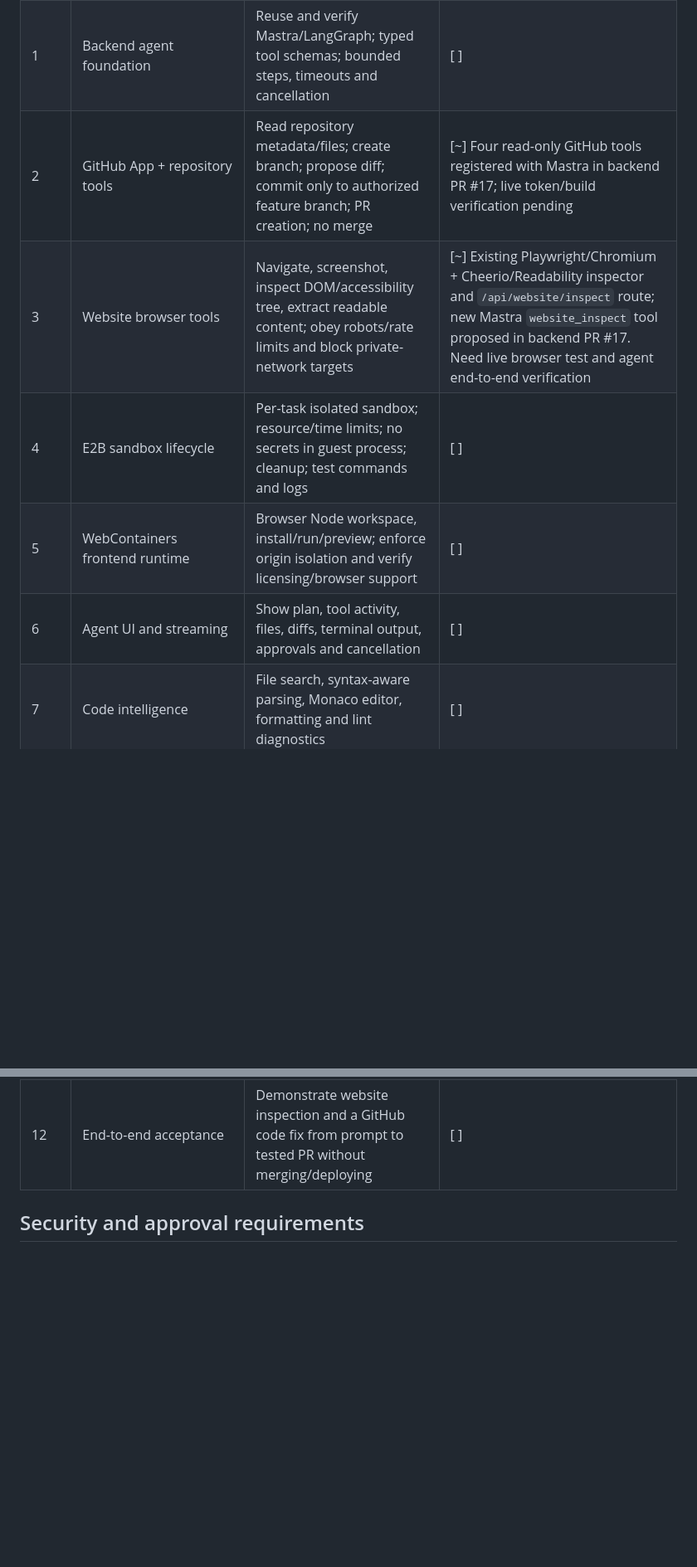
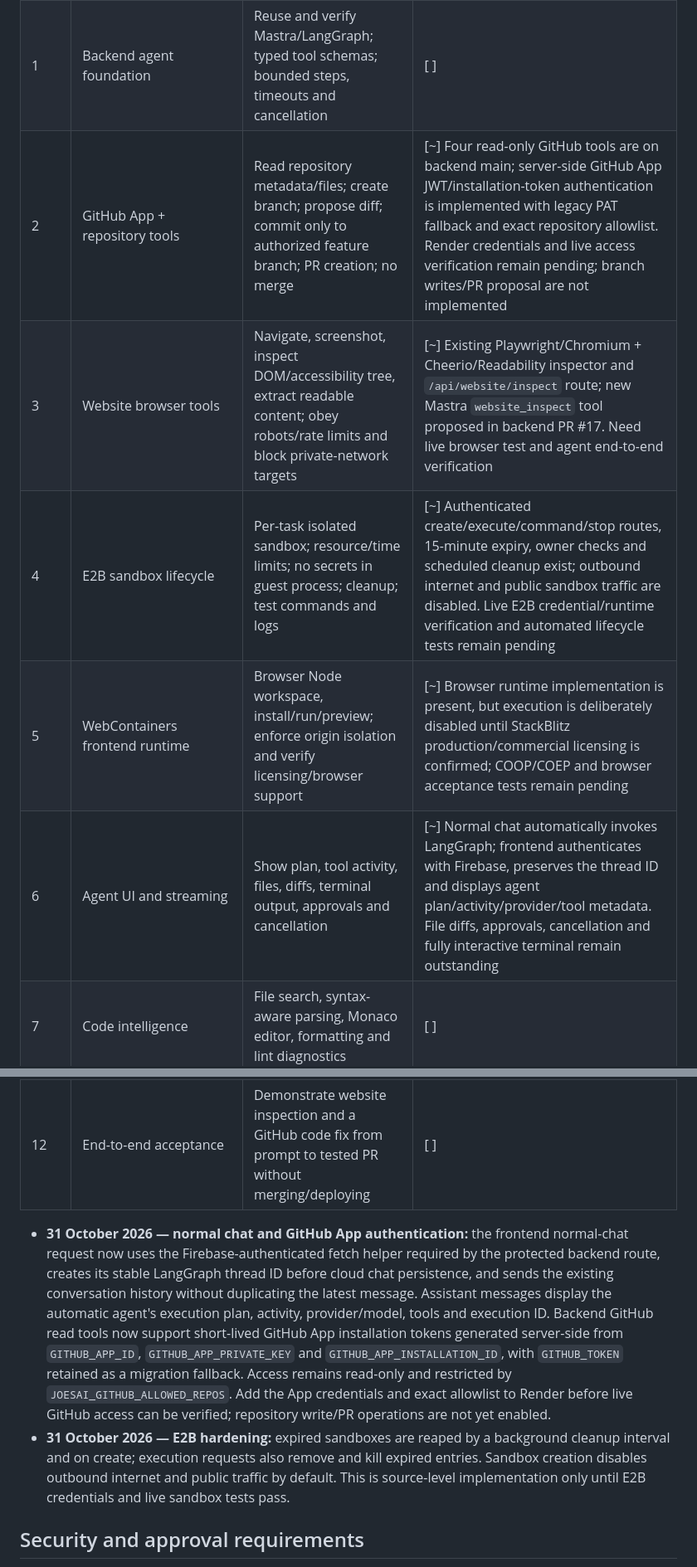
Before and after one commit to joesai40548/joesai40548, a Markdown page: THE LIBRARIES NEEDED.md, 2 parts joined by grey strips. Shown at 83% size. GitHub-like rendering; blank space fills up the shorter version.

Commit message:
Update agent and sandbox integration progress

```diff
--- a/THE LIBRARIES NEEDED.md
+++ b/THE LIBRARIES NEEDED.md
@@ -255,17 +255,21 @@ The work will proceed in small, testable increments. Update this tracker after e
 |---|---|---|---|
 | 0 | Repository/dependency audit | Confirm manifests, entrypoints, Node version, existing agent/sandbox code and current PRs | [~] Initial manifest audit complete |
 | 1 | Backend agent foundation | Reuse and verify Mastra/LangGraph; typed tool schemas; bounded steps, timeouts and cancellation | [ ] |
-| 2 | GitHub App + repository tools | Read repository metadata/files; create branch; propose diff; commit only to authorized feature branch; PR creation; no merge | [~] Four read-only GitHub tools registered with Mastra in backend PR #17; live token/build verification pending |
+| 2 | GitHub App + repository tools | Read repository metadata/files; create branch; propose diff; commit only to authorized feature branch; PR creation; no merge | [~] Four read-only GitHub tools are on backend main; server-side GitHub App JWT/installation-token authentication is implemented with legacy PAT fallback and exact repository allowlist. Render credentials and live access verification remain pending; branch writes/PR proposal are not implemented |
 | 3 | Website browser tools | Navigate, screenshot, inspect DOM/accessibility tree, extract readable content; obey robots/rate limits and block private-network targets | [~] Existing Playwright/Chromium + Cheerio/Readability inspector and `/api/website/inspect` route; new Mastra `website_inspect` tool proposed in backend PR #17. Need live browser test and agent end-to-end verification |
-| 4 | E2B sandbox lifecycle | Per-task isolated sandbox; resource/time limits; no secrets in guest process; cleanup; test commands and logs | [ ] |
-| 5 | WebContainers frontend runtime | Browser Node workspace, install/run/preview; enforce origin isolation and verify licensing/browser support | [ ] |
-| 6 | Agent UI and streaming | Show plan, tool activity, files, diffs, terminal output, approvals and cancellation | [ ] |
+| 4 | E2B sandbox lifecycle | Per-task isolated sandbox; resource/time limits; no secrets in guest process; cleanup; test commands and logs | [~] Authenticated create/execute/command/stop routes, 15-minute expiry, owner checks and scheduled cleanup exist; outbound internet and public sandbox traffic are disabled. Live E2B credential/runtime verification and automated lifecycle tests remain pending |
+| 5 | WebContainers frontend runtime | Browser Node workspace, install/run/preview; enforce origin isolation and verify licensing/browser support | [~] Browser runtime implementation is present, but execution is deliberately disabled until StackBlitz production/commercial licensing is confirmed; COOP/COEP and browser acceptance tests remain pending |
+| 6 | Agent UI and streaming | Show plan, tool activity, files, diffs, terminal output, approvals and cancellation | [~] Normal chat automatically invokes LangGraph; frontend authenticates with Firebase, preserves the thread ID and displays agent plan/activity/provider/tool metadata. File diffs, approvals, cancellation and fully interactive terminal remain outstanding |
 | 7 | Code intelligence | File search, syntax-aware parsing, Monaco editor, formatting and lint diagnostics | [ ] |
 | 8 | Tests and security | Unit/API/E2E tests, dependency scan, secret scan, sandbox escape and SSRF tests | [ ] |
 | 9 | Durable jobs and persistence | Resume long tasks safely; persist runs and audit events; add a queue only if needed | [ ] |
 | 10 | Research and document tools | Search/crawl/extract and process supported files with provenance | [ ] |
 | 11 | CI and observability | CI gates, structured logs, traces, metrics and actionable errors | [ ] |
 | 12 | End-to-end acceptance | Demonstrate website inspection and a GitHub code fix from prompt to tested PR without merging/deploying | [ ] |
+
+- **31 October 2026 — normal chat and GitHub App authentication:** the frontend normal-chat request now uses the Firebase-authenticated fetch helper required by the protected backend route, creates its stable LangGraph thread ID before cloud chat persistence, and sends the existing conversation history without duplicating the latest message. Assistant messages display the automatic agent's execution plan, activity, provider/model, tools and execution ID. Backend GitHub read tools now support short-lived GitHub App installation tokens generated server-side from `GITHUB_APP_ID`, `GITHUB_APP_PRIVATE_KEY` and `GITHUB_APP_INSTALLATION_ID`, with `GITHUB_TOKEN` retained as a migration fallback. Access remains read-only and restricted by `JOESAI_GITHUB_ALLOWED_REPOS`. Add the App credentials and exact allowlist to Render before live GitHub access can be verified; repository write/PR operations are not yet enabled.
+- **31 October 2026 — E2B hardening:** expired sandboxes are reaped by a background cleanup interval and on create; execution requests also remove and kill expired entries. Sandbox creation disables outbound internet and public traffic by default. This is source-level implementation only until E2B credentials and live sandbox tests pass.
+
 
 ## Security and approval requirements
 
```
